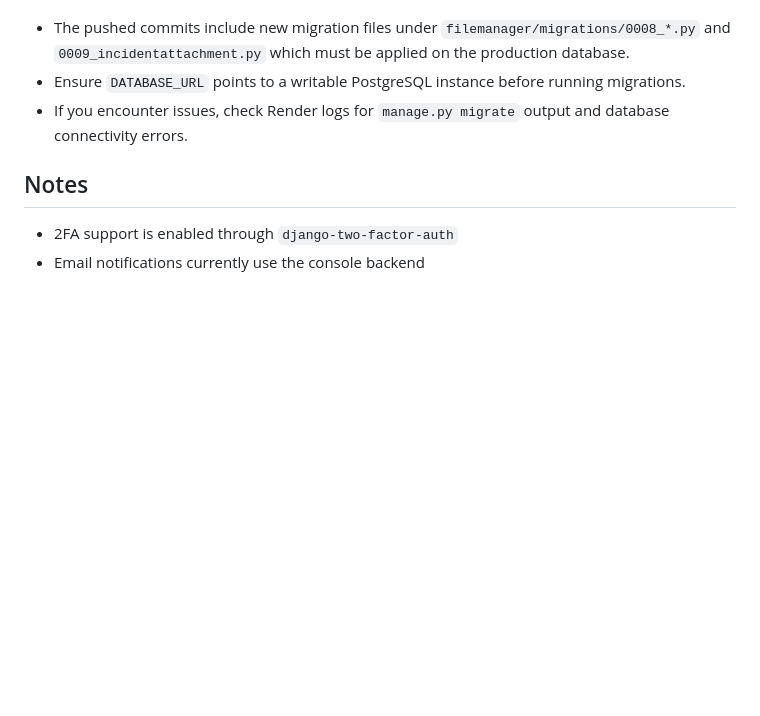
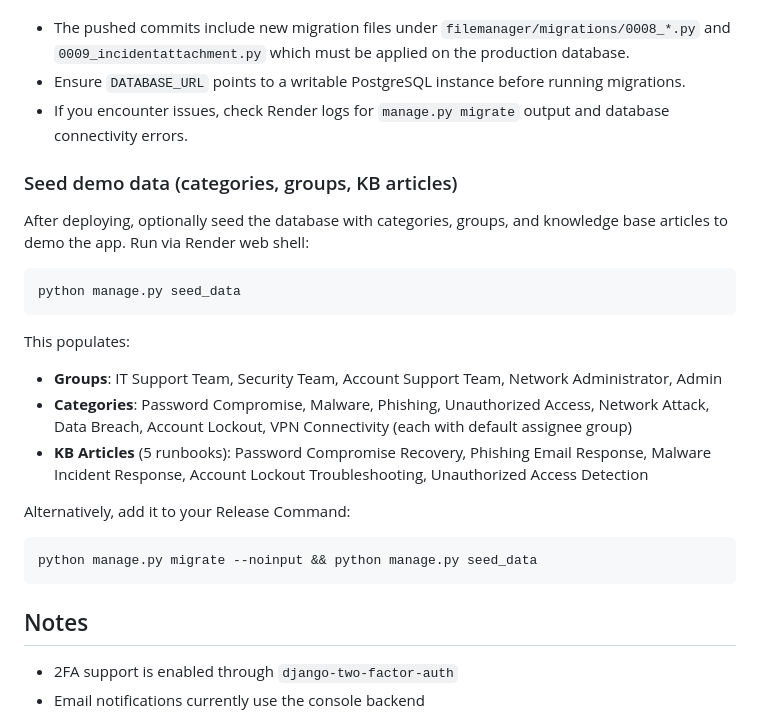
Before and after one commit to JeremiAtienza/IT-Helpdesk-Security-Incident-Tracker, a Markdown page: README.md, the part around the change. Drawn GitHub-style; blank space fills up the shorter version.

Commit message:
Docs: add seed_data command instructions for demo setup

````diff
--- a/README.md
+++ b/README.md
@@ -98,6 +98,24 @@ Notes:
 - Ensure `DATABASE_URL` points to a writable PostgreSQL instance before running migrations.
 - If you encounter issues, check Render logs for `manage.py migrate` output and database connectivity errors.
 
+### Seed demo data (categories, groups, KB articles)
+After deploying, optionally seed the database with categories, groups, and knowledge base articles to demo the app. Run via Render web shell:
+
+```bash
+python manage.py seed_data
+```
+
+This populates:
+- **Groups**: IT Support Team, Security Team, Account Support Team, Network Administrator, Admin
+- **Categories**: Password Compromise, Malware, Phishing, Unauthorized Access, Network Attack, Data Breach, Account Lockout, VPN Connectivity (each with default assignee group)
+- **KB Articles** (5 runbooks): Password Compromise Recovery, Phishing Email Response, Malware Incident Response, Account Lockout Troubleshooting, Unauthorized Access Detection
+
+Alternatively, add it to your Release Command:
+
+```bash
+python manage.py migrate --noinput && python manage.py seed_data
+```
+
 ## Notes
 - 2FA support is enabled through `django-two-factor-auth`
 - Email notifications currently use the console backend
````
